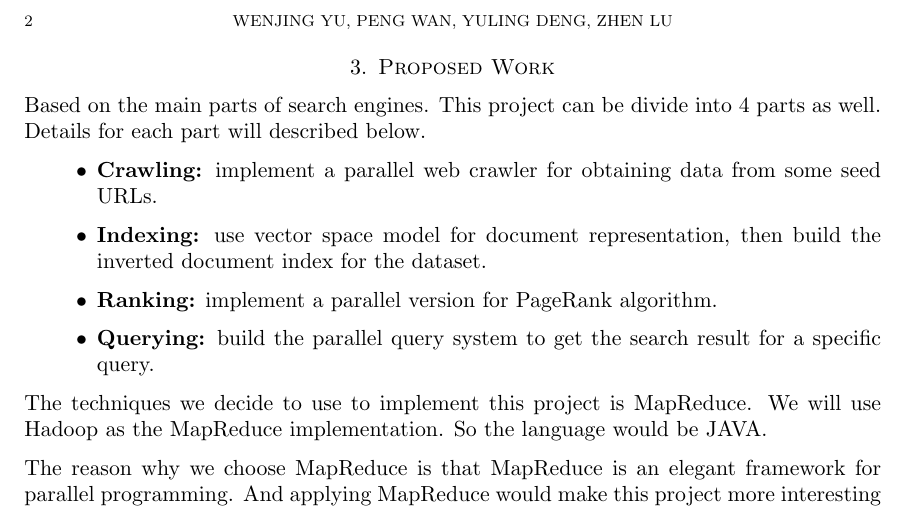
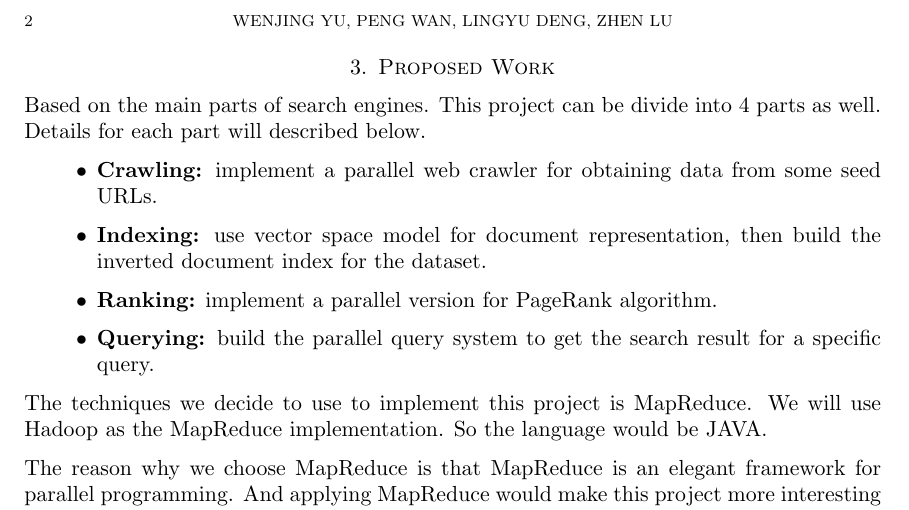
Before and after one commit to zhenlu/503project, a LaTeX problem sheet (proposal/proposal-example.tex): part of page 2 of 2, cut so that both start at the same text. Compiled offline with pdfLaTeX.

Commit message:
Update proposal/proposal-example.tex

```diff
--- a/proposal/proposal-example.tex
+++ b/proposal/proposal-example.tex
@@ -8,7 +8,7 @@
 \DeclareGraphicsRule{.tif}{png}{.png}{`convert #1 `dirname #1`/`basename #1 .tif`.png}
 
 \title{Project Proposal}
-\author{Wenjing Yu, Peng Wan, Yuling Deng, Zhen Lu}
+\author{Wenjing Yu, Peng Wan, Lingyu Deng, Zhen Lu}
 
 \begin{document}
 \maketitle
```
